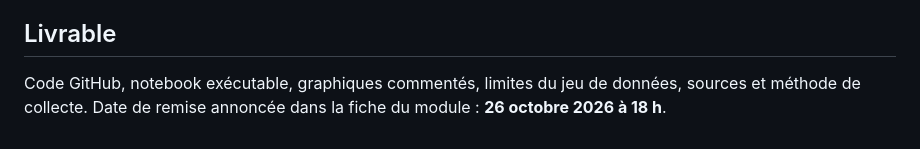
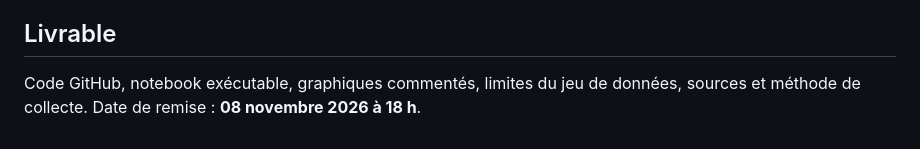
Before and after one commit to G-Akram01/velib-kit-data-science, a Markdown page: README.md, the part around the change. Rendered like a GitHub page.

Commit message:
Change submission date to 08 November 2026
Updated submission date for project deliverables.

```diff
--- a/README.md
+++ b/README.md
@@ -157,4 +157,4 @@ Les variables `is_installed`, `is_renting` et `is_returning` du flux GBFS Vélib
 
 ## Livrable
 
-Code GitHub, notebook exécutable, graphiques commentés, limites du jeu de données, sources et méthode de collecte. Date de remise annoncée dans la fiche du module : **26 octobre 2026 à 18 h**.
+Code GitHub, notebook exécutable, graphiques commentés, limites du jeu de données, sources et méthode de collecte. Date de remise : **08 novembre 2026 à 18 h**.
```
